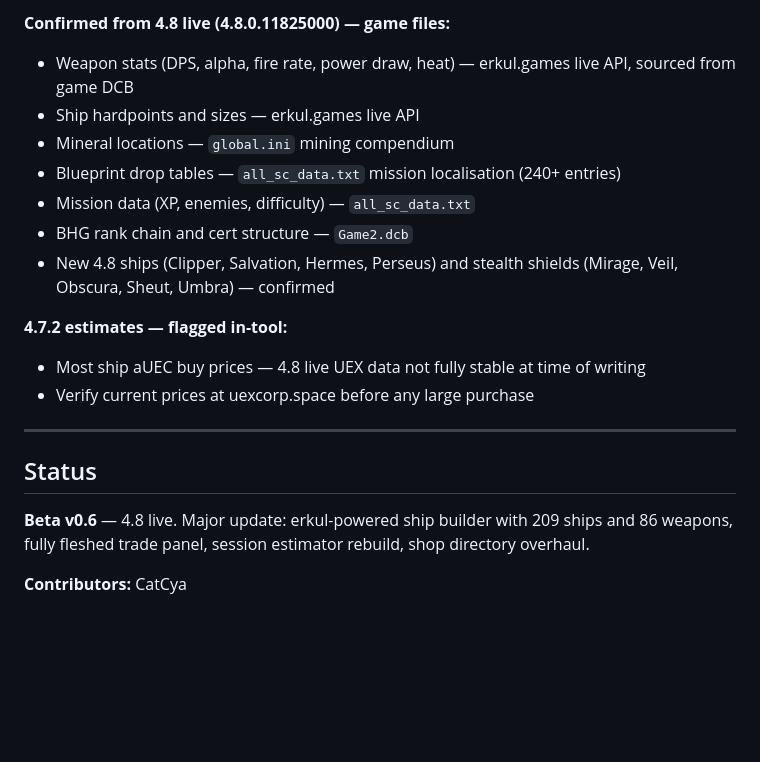
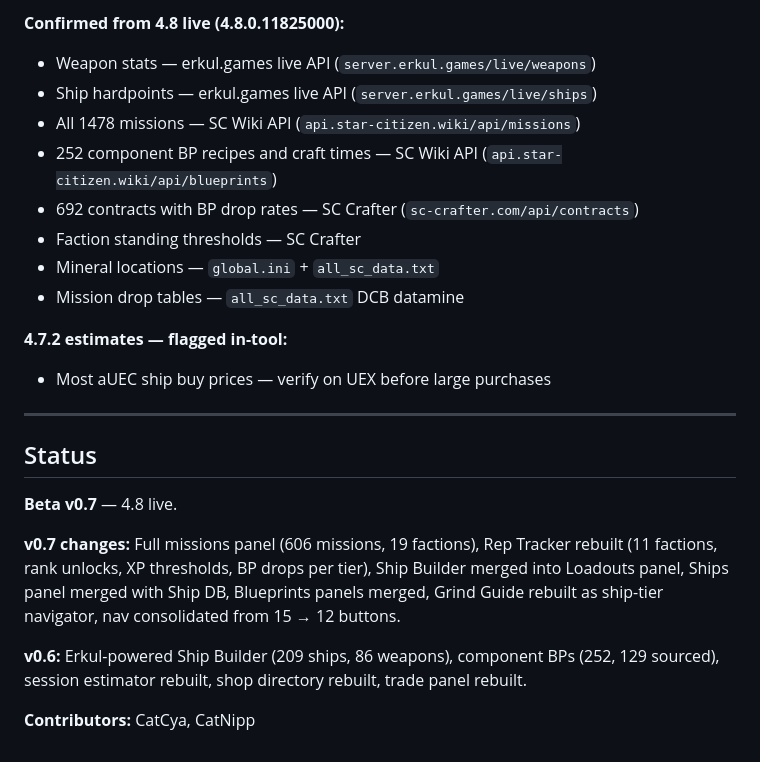
Before and after one commit to CatMilker/catfight-command-centre, a Markdown page: README.md, the part around one of its changes. Drawn GitHub-style; blank space fills up the shorter version.

```diff
--- a/README.md
+++ b/README.md
@@ -60,21 +46,25 @@ Star Citizen 4.8 org tool for the Catfight org. Single-file HTML — no server,
 
-**Confirmed from 4.8 live (4.8.0.11825000) — game files:**
-- Weapon stats (DPS, alpha, fire rate, power draw, heat) — erkul.games live API, sourced from game DCB
-- Ship hardpoints and sizes — erkul.games live API
-- Mineral locations — `global.ini` mining compendium
-- Blueprint drop tables — `all_sc_data.txt` mission localisation (240+ entries)
-- Mission data (XP, enemies, difficulty) — `all_sc_data.txt`
-- BHG rank chain and cert structure — `Game2.dcb`
-- New 4.8 ships (Clipper, Salvation, Hermes, Perseus) and stealth shields (Mirage, Veil, Obscura, Sheut, Umbra) — confirmed
+**Confirmed from 4.8 live (4.8.0.11825000):**
+- Weapon stats — erkul.games live API (`server.erkul.games/live/weapons`)
+- Ship hardpoints — erkul.games live API (`server.erkul.games/live/ships`)
+- All 1478 missions — SC Wiki API (`api.star-citizen.wiki/api/missions`)
+- 252 component BP recipes and craft times — SC Wiki API (`api.star-citizen.wiki/api/blueprints`)
+- 692 contracts with BP drop rates — SC Crafter (`sc-crafter.com/api/contracts`)
+- Faction standing thresholds — SC Crafter
+- Mineral locations — `global.ini` + `all_sc_data.txt`
+- Mission drop tables — `all_sc_data.txt` DCB datamine
 
 **4.7.2 estimates — flagged in-tool:**
-- Most ship aUEC buy prices — 4.8 live UEX data not fully stable at time of writing
-- Verify current prices at uexcorp.space before any large purchase
+- Most aUEC ship buy prices — verify on UEX before large purchases
 
 ---
 
 ## Status
 
-**Beta v0.6** — 4.8 live. Major update: erkul-powered ship builder with 209 ships and 86 weapons, fully fleshed trade panel, session estimator rebuild, shop directory overhaul.
+**Beta v0.7** — 4.8 live.
 
-**Contributors:** CatCya
+**v0.7 changes:** Full missions panel (606 missions, 19 factions), Rep Tracker rebuilt (11 factions, rank unlocks, XP thresholds, BP drops per tier), Ship Builder merged into Loadouts panel, Ships panel merged with Ship DB, Blueprints panels merged, Grind Guide rebuilt as ship-tier navigator, nav consolidated from 15 → 12 buttons.
+
+**v0.6:** Erkul-powered Ship Builder (209 ships, 86 weapons), component BPs (252, 129 sourced), session estimator rebuilt, shop directory rebuilt, trade panel rebuilt.
+
+**Contributors:** CatCya, CatNipp
```
Also changed, not shown: other parts of README.md (+25 -39 lines).
